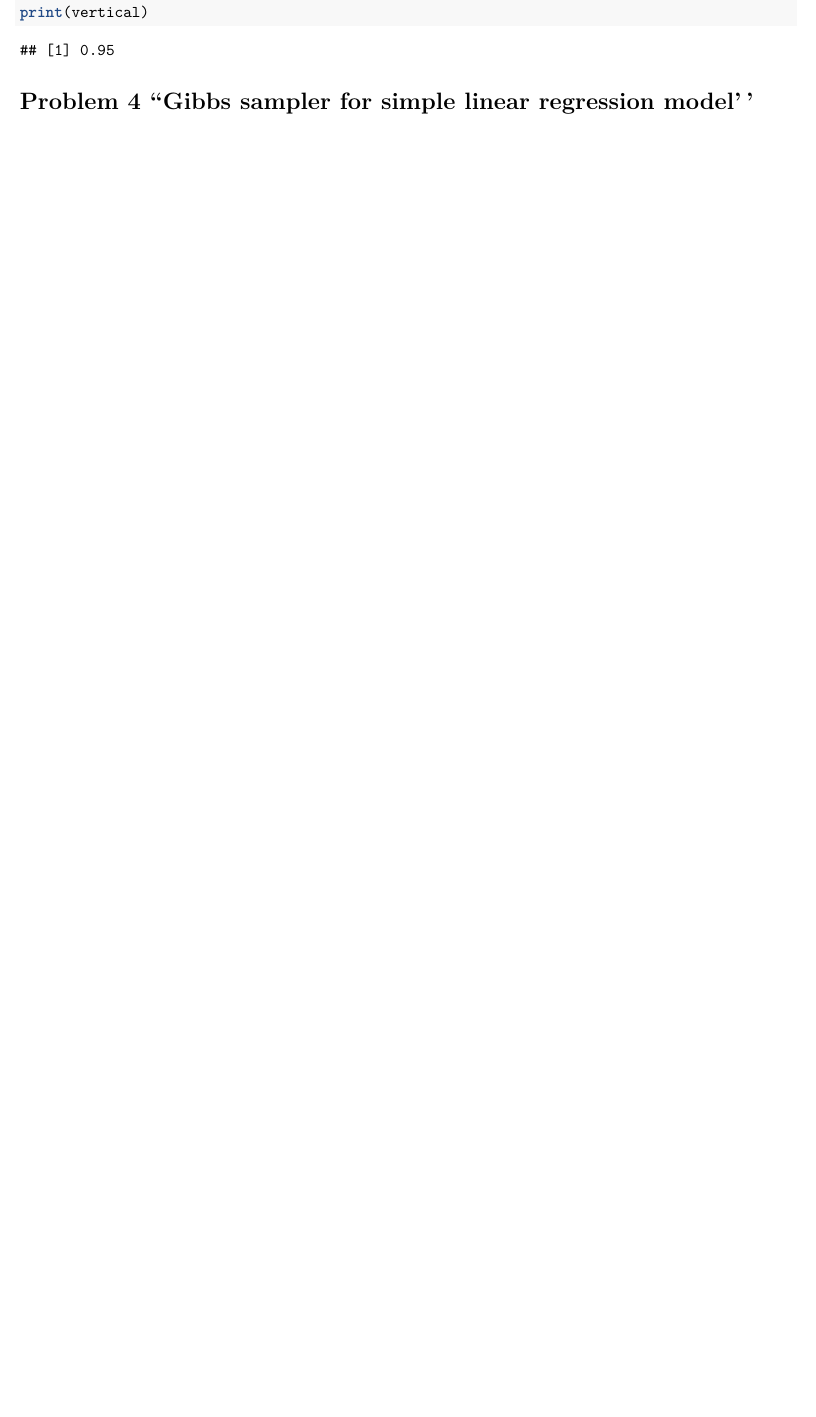
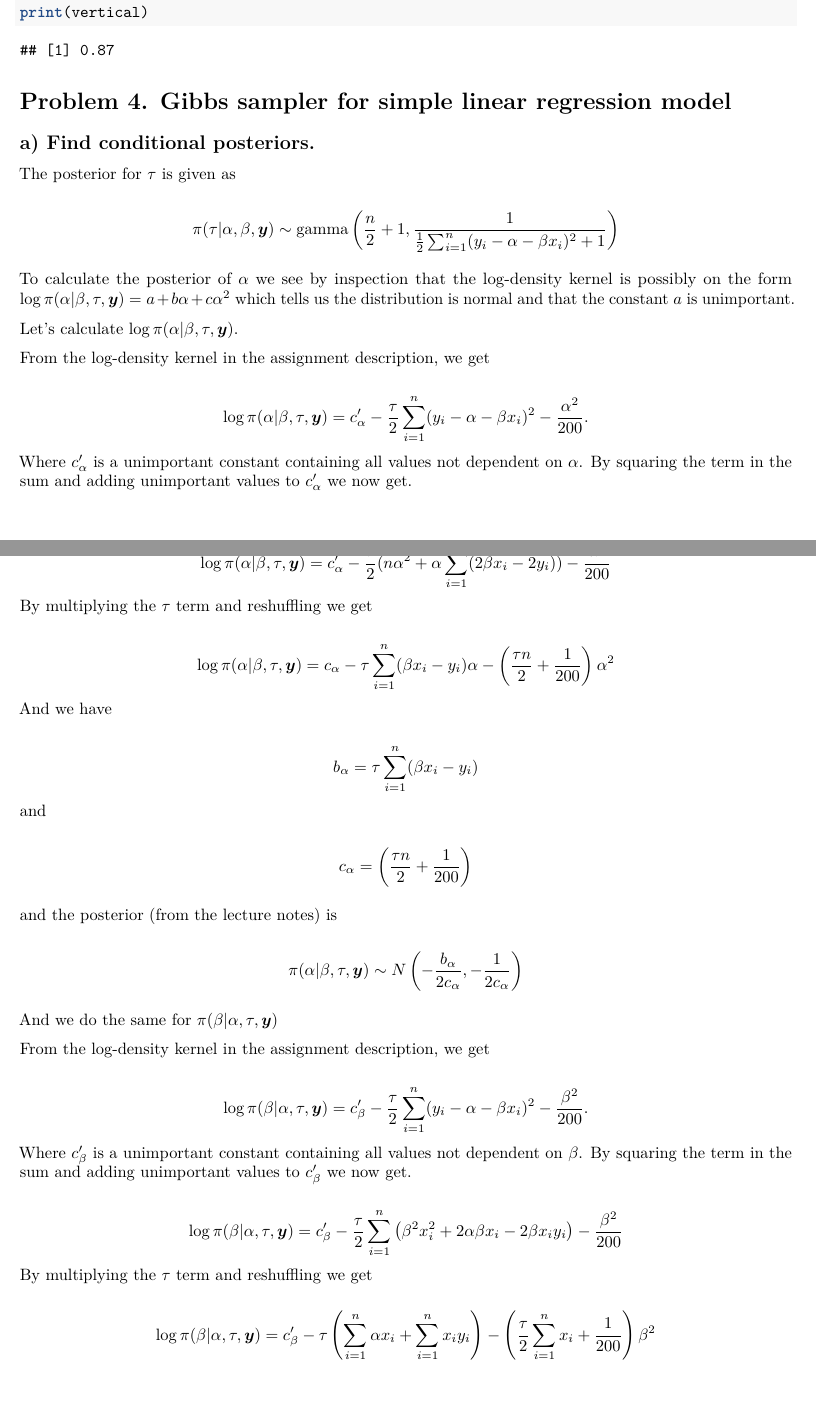
Before and after one commit to bcwein/R-Code-UiS, an R Markdown document (Assignment/assignment3.Rmd): part of page 13 of 14 before the commit and two parts of pages 13 and 14 of 15 after it, the two joined at a grey line, cut so that both start at the same text, the shorter picture padded with empty space. Rendered offline with R 4.5, knitr and Pandoc, then LaTeX, with nearby package versions; code that draws random numbers runs with fixed seeds of ours; a font, style sheet, LaTeX package, included part or bibliography that could not be used is replaced or left out; common packages that the code uses without loading them are loaded.

````diff
--- a/Assignment/assignment3.Rmd
+++ b/Assignment/assignment3.Rmd
@@ -52,7 +52,7 @@
                        Nsamp=10000){
   res <- numeric(Nsamp)
   # allocate memory
-  res[1] <- 0.0
+  res[1] <- theta1
   # old importance weight
   wt.old <- prob(res[1])/dnorm(res[1], sd=sigma)
   Nacc <- 0
@@ -348,21 +348,21 @@
 
 ```{r}
 # Independent sampler
-IndepMH <- function(prob, theta=c(0, 0), sigma=diag(2), Nsamp=1000, S=1){
+IndepMH <- function(lprob, theta=c(0, 0), sigma=diag(2), Nsamp=1000, S=1){
   # Allocate space
   res <- matrix(0, Nsamp, 2)
   # Set initial values
   res[1,] <- theta
   # Old importance
-  pold <- prob(theta)/dmvnorm(theta, mean=theta ,sigma=sigma)
+  pold <- lprob(theta) - dmvnorm(theta, mean=theta ,sigma=sigma, log=TRUE)
   # No of accept
   Nacc <- 0
   for (i in 2:Nsamp){
     # Sample theta from multivariate normal with scaled sigma
     new <- rmvnorm(1, theta, S*sigma)
     # Importance of new theta
-    pnew <- prob(new)/dmvnorm(new, mean=theta, sigma=sigma)
-    frac <- min(1.0, pnew/pold)
+    pnew <- lprob(new) - dmvnorm(new, mean=theta, sigma=sigma, log=TRUE)
+    frac <- exp(min(0.0, pnew-pold))
     if(runif(1)<frac && is.finite(frac)){
       # Accept
       res[i,] <- new
@@ -461,10 +461,94 @@
 print(vertical)
 ```
 
-# Problem 4 ``Gibbs sampler for simple linear regression model''
+# Problem 4. Gibbs sampler for simple linear regression model
 
+## a) Find conditional posteriors.
 
+The posterior for $\tau$ is given as
 
+$$
+\pi(\tau | \alpha, \beta, \boldsymbol{y}) \sim
+\text{gamma}\left(\frac{n}{2} + 1, \frac{1}{\frac{1}{2}\sum_{i=1}^n
+(y_i -\alpha - \beta x_i)^2 + 1
+}\right)
+$$
+
+To calculate the posterior of $\alpha$ we see by inspection that the log-density
+kernel is possibly on the form
+$\log \pi(\alpha | \beta, \tau, \boldsymbol{y}) = a + b\alpha + c\alpha^2$ which
+tells us the distribution is normal and that the constant $a$ is unimportant.
+
+Let's calculate $\log \pi(\alpha | \beta, \tau, \boldsymbol y)$.
+
+From the log-density kernel in the assignment description, we get
+
+$$
+\log \pi(\alpha | \beta, \tau, \boldsymbol{y}) =
+c'_\alpha - \frac{\tau}{2}\sum_{i=1}^n (y_i - \alpha - \beta x_i)^2 -
+\frac{\alpha^2}{200}.
+$$
+Where $c'_\alpha$ is a unimportant constant containing all values not dependent
+on $\alpha$. By squaring the term in the sum and adding unimportant values to
+$c'_\alpha$ we now get.
+
+$$
+\log \pi(\alpha | \beta, \tau, \boldsymbol{y}) =
+c'_\alpha - \frac{\tau}{2}(n \alpha^2 + \alpha \sum_{i=1}^n(2\beta x_i - 2y_i)) -
+\frac{\alpha^2}{200}
+$$
+By multiplying the $\tau$ term and reshuffling we get
+
+$$
+\log \pi(\alpha | \beta, \tau, \boldsymbol{y}) =
+c_\alpha - \tau\sum_{i=1}^n(\beta x_i - y_i)\alpha -\left(\frac{\tau n}{2} +
+\frac{1}{200}\right)\alpha^2
+$$
+And we have
+
+$$
+b_\alpha = \tau\sum_{i=1}^n(\beta x_i - y_i)
+$$
+and
+
+$$
+c_\alpha = \left(\frac{\tau n}{2} +
+\frac{1}{200}\right)
+$$
+
+and the posterior (from the lecture notes) is
+
+$$
+\pi(\alpha | \beta, \tau, \boldsymbol{y}) \sim
+N\left( -\frac{b_\alpha}{2c_\alpha},  -\frac{1}{2c_\alpha} \right)
+$$
+
+And we do the same for $\pi(\beta | \alpha, \tau, \boldsymbol{y})$
+
+From the log-density kernel in the assignment description, we get
+
+$$
+\log \pi(\beta | \alpha, \tau, \boldsymbol{y}) =
+c'_\beta - \frac{\tau}{2}\sum_{i=1}^n (y_i - \alpha - \beta x_i)^2 -
+\frac{\beta^2}{200}.
+$$
+Where $c'_\beta$ is a unimportant constant containing all values not dependent
+on $\beta$. By squaring the term in the sum and adding unimportant values to
+$c'_\beta$ we now get.
+
+$$
+\log \pi(\beta | \alpha, \tau, \boldsymbol{y}) =
+c'_\beta - \frac{\tau}{2}\sum_{i=1 }^n \left(\beta^2 x_i^2 +
+2\alpha\beta x_i - 2\beta x_i y_i
+\right) - \frac{\beta^2}{200}
+$$
+By multiplying the $\tau$ term and reshuffling we get
+
+$$
+\log \pi(\beta | \alpha, \tau, \boldsymbol{y}) =
+c'_\beta - \tau\left(\sum_{i=1}^n \alpha x_i + \sum_{i=1}^n x_i y_i \right) -
+\left(\frac{\tau}{2}\sum_{i=1}^n x_i + \frac{1}{200}\right)\beta^2
+$$
 
 \newpage
 
````
Also changed, not shown: Assignment/assignment3.Rmd (6 more changed lines), 1 other file.
